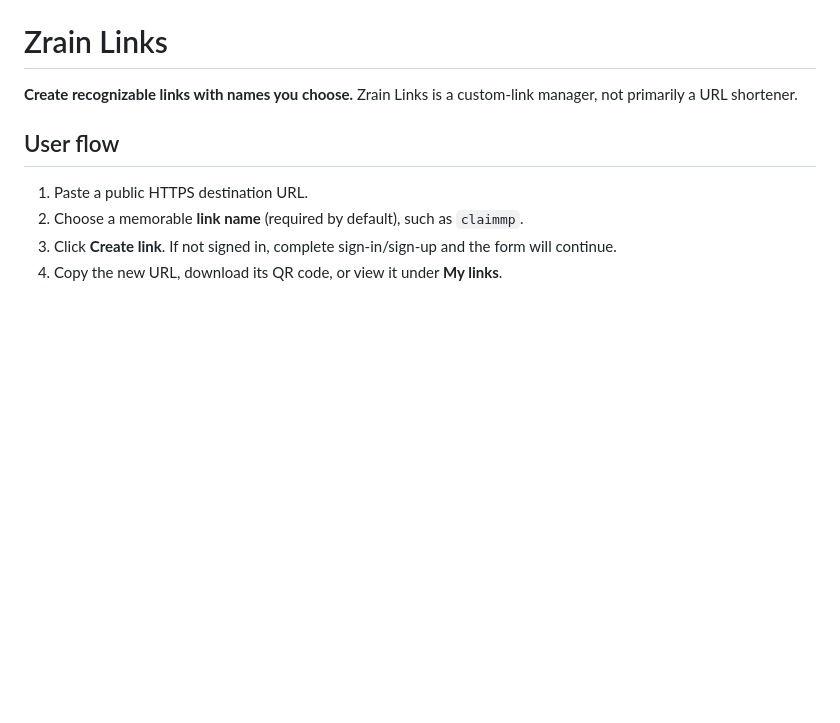
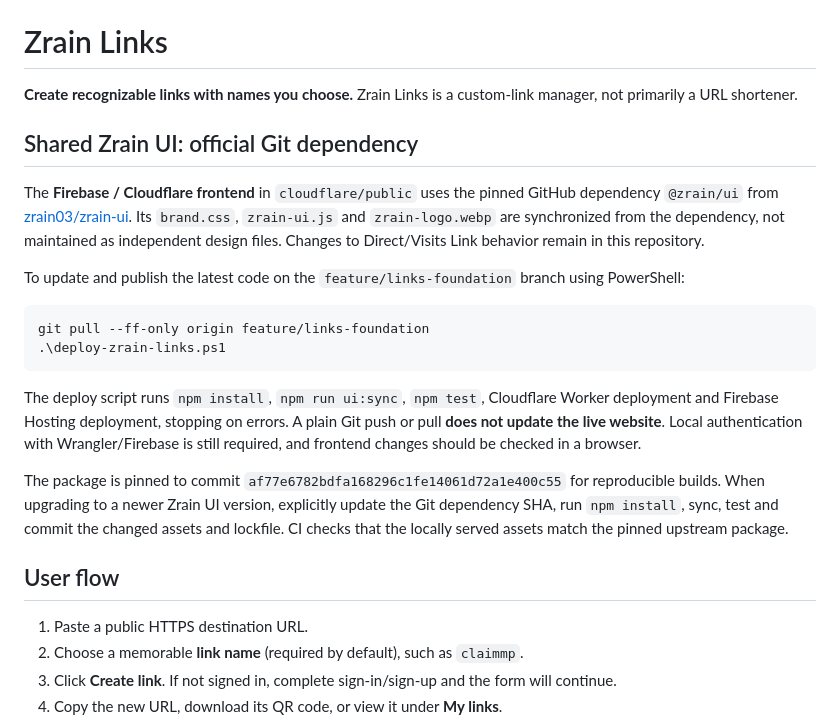
Before and after one commit to zrain03/zrain-links, a Markdown page: README.md, the part around the change. Rendered like a GitHub page; blank space fills up the shorter version.

Commit message:
docs: explain official GitHub-pinned Zrain UI sync and deployment workflow

````diff
--- a/README.md
+++ b/README.md
@@ -1,6 +1,22 @@
 # Zrain Links
 
 **Create recognizable links with names you choose.** Zrain Links is a custom-link manager, not primarily a URL shortener.
+
+## Shared Zrain UI: official Git dependency
+
+The **Firebase / Cloudflare frontend** in `cloudflare/public` uses the pinned GitHub dependency `@zrain/ui` from [zrain03/zrain-ui](https://github.com/zrain03/zrain-ui). Its `brand.css`, `zrain-ui.js` and `zrain-logo.webp` are synchronized from the dependency, not maintained as independent design files. Changes to Direct/Visits Link behavior remain in this repository.
+
+To update and publish the latest code on the `feature/links-foundation` branch using PowerShell:
+
+```powershell
+git pull --ff-only origin feature/links-foundation
+.\deploy-zrain-links.ps1
+```
+
+The deploy script runs `npm install`, `npm run ui:sync`, `npm test`, Cloudflare Worker deployment and Firebase Hosting deployment, stopping on errors. A plain Git push or pull **does not update the live website**. Local authentication with Wrangler/Firebase is still required, and frontend changes should be checked in a browser.
+
+The package is pinned to commit `af77e6782bdfa168296c1fe14061d72a1e400c55` for reproducible builds. When upgrading to a newer Zrain UI version, explicitly update the Git dependency SHA, run `npm install`, sync, test and commit the changed assets and lockfile. CI checks that the locally served assets match the pinned upstream package.
+
 
 ## User flow
 
````
